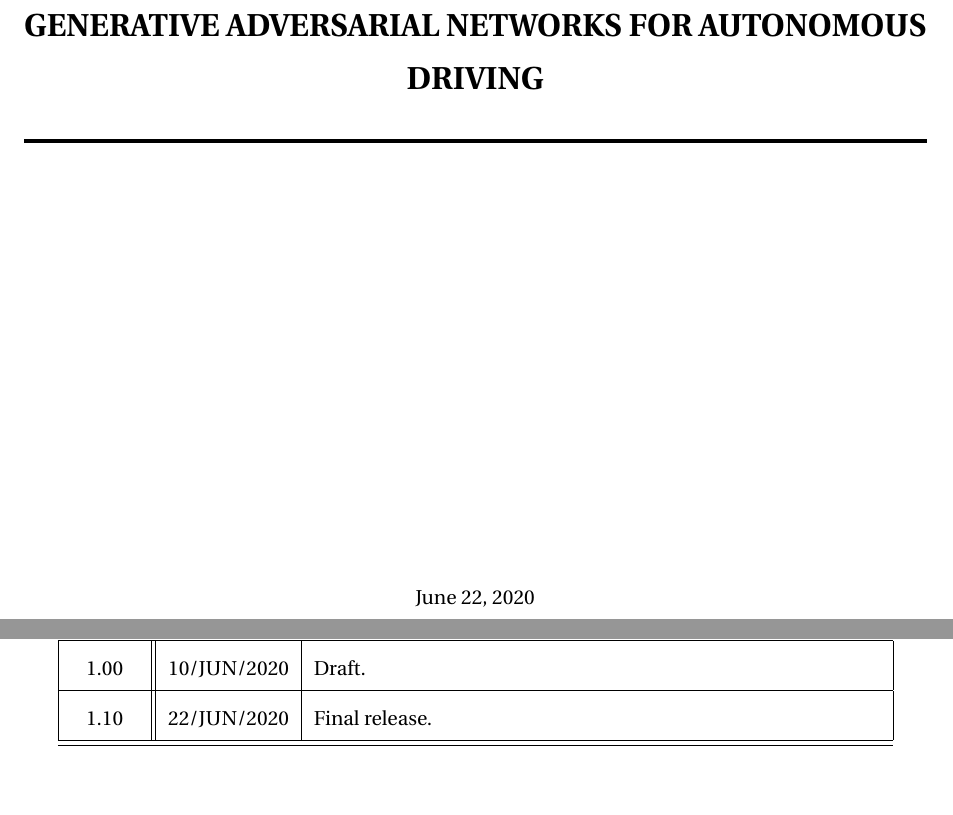
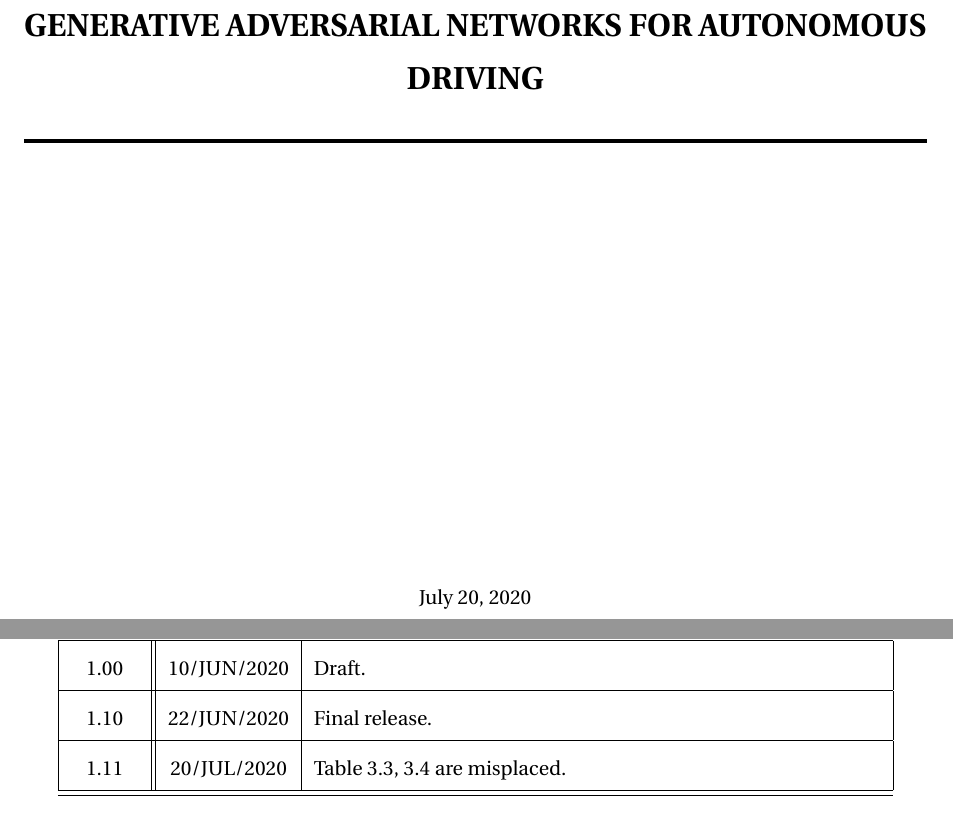
Before and after one commit to corydoras69dev/gail-driver, a LaTeX document (doc/report/gail_autonomous_driving_report.tex): two parts of pages 1 and 2 of 35, joined at a grey line, cut so that both start at the same text, the shorter picture padded with empty space. Compiled offline with pdfLaTeX.

Commit message:
history modified.

```diff
--- a/doc/report/gail_autonomous_driving_report.tex
+++ b/doc/report/gail_autonomous_driving_report.tex
@@ -180,7 +180,7 @@
 \begin{document}
 
 \date{
-    \normalsize{June 22, 2020}
+    \normalsize{July 20, 2020}
     }
 
 \title{ \HRule{0.5pt} \\
@@ -203,6 +203,7 @@ Version & Date & Modification \\
 \hline
 1.00& 10/JUN/2020 & Draft.\\\hline
 1.10& 22/JUN/2020 & Final release.\\\hline
+1.11& 20/JUL/2020 & Table 3.3, 3.4 are misplaced.\\\hline
 \hline
 \end{tabular}
 
```
